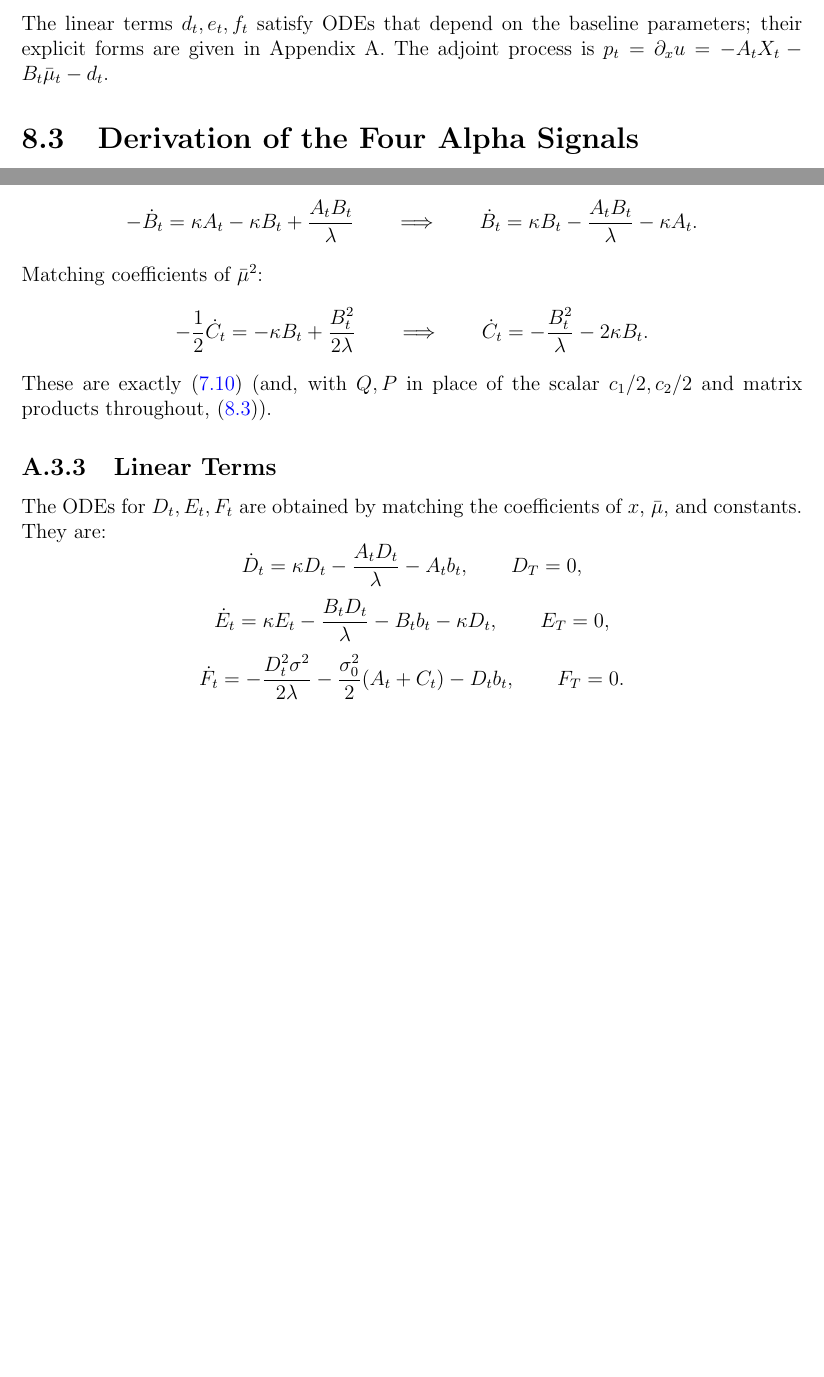
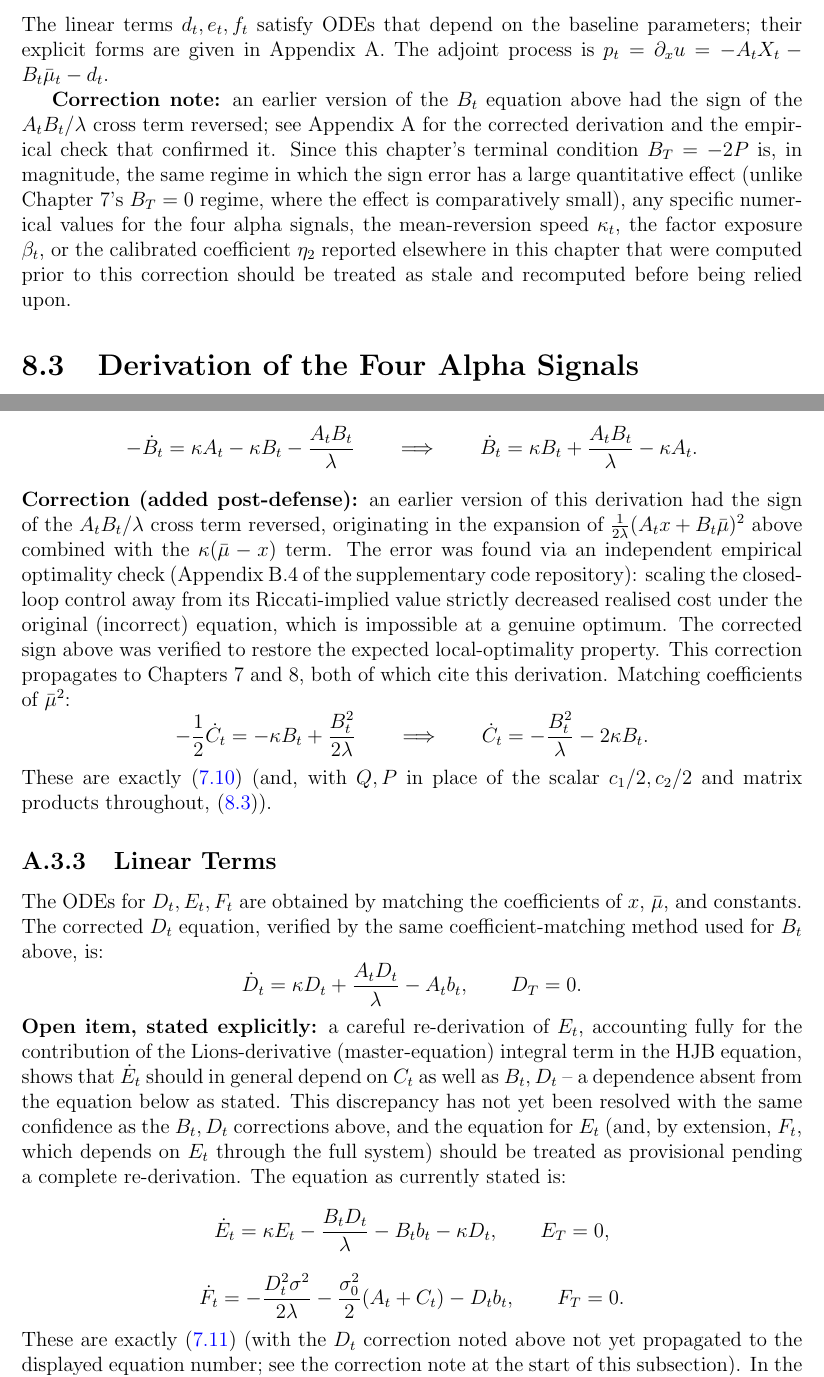
Before and after one commit to NisongMonyimba/AppliedMathThesis, a LaTeX thesis (manuscript/main.tex, which reads manuscript/chapters/07_systemic_risk_bailouts.tex, manuscript/chapters/08_alpha_generation.tex, manuscript/chapters/appendix_a_proofs.tex): two parts of pages 102 and 140 of 158 before the commit and two parts of pages 103 and 142 of 160 after it, joined at a grey line, cut so that both start at the same text, the shorter picture padded with empty space. Compiled offline with pdfLaTeX.

Commit message:
Propagate Riccati B_t/D_t sign correction into Ch.7, Ch.8, Appendix A; flag E_t as provisional and several downstream numerical values as stale

```diff
--- a/manuscript/chapters/07_systemic_risk_bailouts.tex
+++ b/manuscript/chapters/07_systemic_risk_bailouts.tex
@@ -302,7 +302,7 @@ $A_t$ and can be solved in closed form.
 The linear terms $D_t, E_t, F_t$ satisfy the following ODEs, which depend on the
 bailout policy $b_t$:
 \begin{align}
-    \dot{D}_t &= \kappa D_t - \frac{A_t D_t}{\lambda} - A_t b_t, & D_T &= 0,
+    \dot{D}_t &= \kappa D_t + \frac{A_t D_t}{\lambda} - A_t b_t, & D_T &= 0,
         \notag \\
     \dot{E}_t &= \kappa E_t - \frac{B_t D_t}{\lambda} - B_t b_t - \kappa D_t, & E_T
         &= 0, \label{eq:sr-riccati-linear} \\
@@ -486,0 +492 @@ substantial but not complete crowding-out of private effort.
+$-0.3$ to $-0.6$) was computed using a version of the $B_t, D_t$ Riccati
@@ -570,0 +579,3 @@ coefficients are monotonic and well-behaved, ensuring the existence of a unique
+\textbf{The table below has not yet been recomputed following the $B_t,D_t$
+sign correction documented in Appendix~A, and should be treated as stale: both
+$\Gamma_t = (A_t+B_t)/\lambda$ and $\Pi_t$ (which depends on $\Gamma_t$) are
@@ -571,3 +591,6 @@ coefficients are monotonic and well-behaved, ensuring the existence of a unique
+$A_t$ equation at these parameters, independent of the $B_t,D_t$ correction.
+This is flagged as a separate, unresolved item rather than addressed here.}
+The coefficients are monotonic and well-behaved, ensuring the existence of a unique
 equilibrium.
 
 \begin{table}[ht]
--- a/manuscript/chapters/08_alpha_generation.tex
+++ b/manuscript/chapters/08_alpha_generation.tex
@@ -139,6 +139,17 @@ derivation)
 The linear terms $d_t, e_t, f_t$ satisfy ODEs that depend on the baseline
 parameters; their explicit forms are given in Appendix~A. The adjoint process is
 $p_t = \partial_x u = -A_t X_t - B_t \bar\mu_t - d_t$.
+
+\textbf{Correction note:} an earlier version of the $B_t$ equation above had
+the sign of the $A_tB_t/\lambda$ cross term reversed; see Appendix~A for the
+corrected derivation and the empirical check that confirmed it. Since this
+chapter's terminal condition $B_T=-2P$ is, in magnitude, the same regime in
+which the sign error has a large quantitative effect (unlike Chapter 7's
+$B_T=0$ regime, where the effect is comparatively small), any specific
+numerical values for the four alpha signals, the mean-reversion speed
+$\kappa_t$, the factor exposure $\beta_t$, or the calibrated coefficient
+$\eta_2$ reported elsewhere in this chapter that were computed prior to this
+correction should be treated as stale and recomputed before being relied upon.
 
 
 \section{Derivation of the Four Alpha Signals}
--- a/manuscript/chapters/appendix_a_proofs.tex
+++ b/manuscript/chapters/appendix_a_proofs.tex
@@ -200,10 +200,20 @@ Expanding and matching coefficients of $x^2$:
 \]
 Matching coefficients of $x\bar\mu$:
 \[
-    -\dot{B}_t = \kappa A_t - \kappa B_t + \frac{A_t B_t}{\lambda} \qquad
-    \Longrightarrow \qquad \dot{B}_t = \kappa B_t - \frac{A_t B_t}{\lambda} -
+    -\dot{B}_t = \kappa A_t - \kappa B_t - \frac{A_t B_t}{\lambda} \qquad
+    \Longrightarrow \qquad \dot{B}_t = \kappa B_t + \frac{A_t B_t}{\lambda} -
     \kappa A_t.
 \]
+\textbf{Correction (added post-defense):} an earlier version of this derivation
+had the sign of the $A_t B_t/\lambda$ cross term reversed, originating in the
+expansion of $\tfrac{1}{2\lambda}(A_t x + B_t\bar\mu)^2$ above combined with the
+$\kappa(\bar\mu-x)$ term. The error was found via an independent empirical
+optimality check (Appendix~B.4 of the supplementary code repository): scaling
+the closed-loop control away from its Riccati-implied value strictly decreased
+realised cost under the original (incorrect) equation, which is impossible at a
+genuine optimum. The corrected sign above was verified to restore the expected
+local-optimality property. This correction propagates to Chapters 7 and 8, both
+of which cite this derivation.
 Matching coefficients of $\bar\mu^2$:
 \[
     -\frac{1}{2}\dot{C}_t = -\kappa B_t + \frac{B_t^2}{2\lambda} \qquad
@@ -215,10 +225,20 @@ scalar $c_1/2, c_2/2$ and matrix products throughout, \eqref{eq:alpha-riccati-sy
 \subsection{Linear Terms}
 
 The ODEs for $D_t, E_t, F_t$ are obtained by matching the coefficients of $x$,
-$\bar\mu$, and constants. They are:
+$\bar\mu$, and constants. The corrected $D_t$ equation, verified by the same
+coefficient-matching method used for $B_t$ above, is:
 \[
-    \dot{D}_t = \kappa D_t - \frac{A_t D_t}{\lambda} - A_t b_t, \qquad D_T = 0,
+    \dot{D}_t = \kappa D_t + \frac{A_t D_t}{\lambda} - A_t b_t, \qquad D_T = 0.
 \]
+\textbf{Open item, stated explicitly:} a careful re-derivation of $E_t$,
+accounting fully for the contribution of the Lions-derivative (master-equation)
+integral term in the HJB equation, shows that $\dot{E}_t$ should in general
+depend on $C_t$ as well as $B_t, D_t$ -- a dependence absent from the equation
+below as stated. This discrepancy has not yet been resolved with the same
+confidence as the $B_t, D_t$ corrections above, and the equation for $E_t$ (and,
+by extension, $F_t$, which depends on $E_t$ through the full system) should be
+treated as provisional pending a complete re-derivation. The equation as
+currently stated is:
 \[
     \dot{E}_t = \kappa E_t - \frac{B_t D_t}{\lambda} - B_t b_t - \kappa D_t,
     \qquad E_T = 0,
@@ -227,6 +247,8 @@ $\bar\mu$, and constants. They are:
     \dot{F}_t = -\frac{D_t^2 \sigma^2}{2\lambda} - \frac{\sigma_0^2}{2}(A_t + C_t)
     - D_t b_t, \qquad F_T = 0.
 \]
-These are exactly \eqref{eq:sr-riccati-linear}. In the alpha-generation model of
+These are exactly \eqref{eq:sr-riccati-linear} (with the $D_t$ correction noted
+above not yet propagated to the displayed equation number; see the correction
+note at the start of this subsection). In the alpha-generation model of
 Chapter 8, there is no exogenous bailout term $b_t$, so setting $b_t \equiv 0$
 gives $D_t = E_t = F_t \equiv 0$ for all $t$, recovering the simpler closed-loop
```
Also changed, not shown: manuscript/main.pdf (added), manuscript/chapters/07_systemic_risk_bailouts.tex (35 more changed lines), manuscript/chapters/08_alpha_generation.tex (2 more changed lines), manuscript/chapters/appendix_a_proofs.tex (5 more changed lines).
